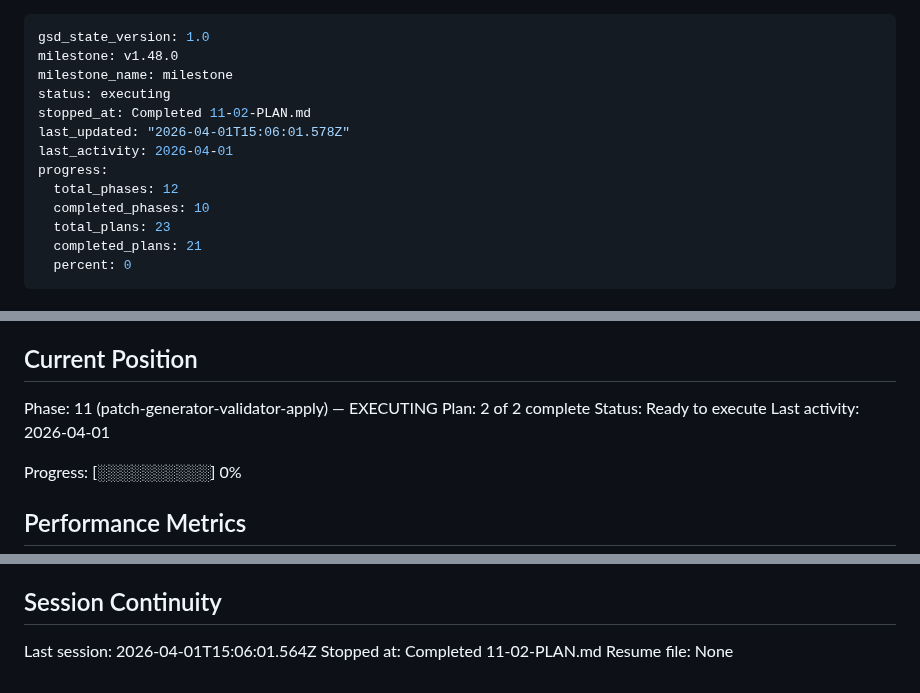
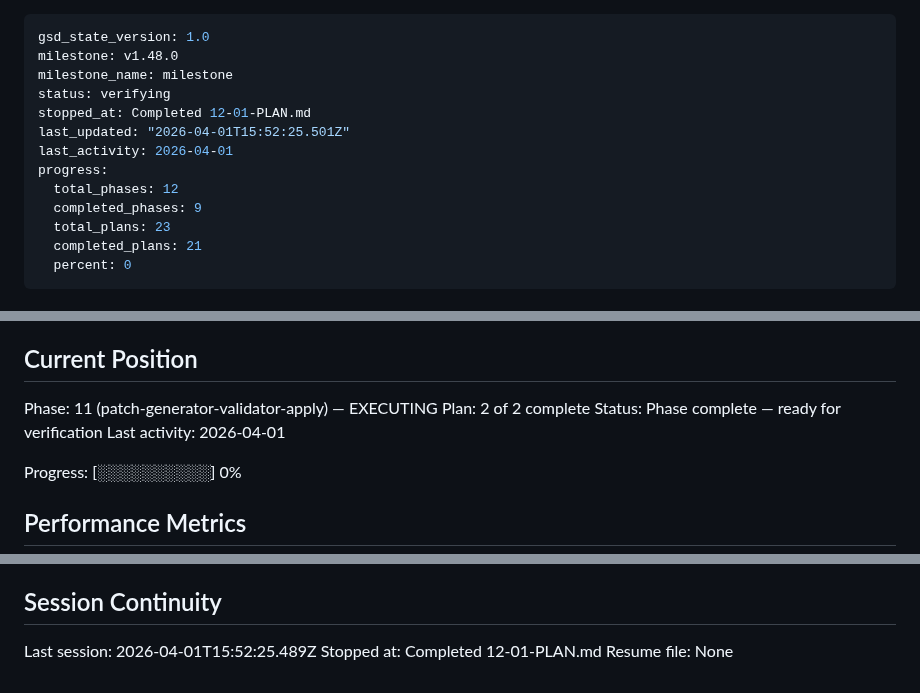
Before and after one commit to lucgeorgesluc-blip/Social-Engine, a Markdown page: .planning/STATE.md, 3 parts joined by grey strips. Rendered like a GitHub page.

Commit message:
docs(12-01): complete dashboard audit tab plan — health grid + backend routes
- SUMMARY: 2 tasks, 3 files, 14min execution
- STATE: advanced to plan 2 of 2, 91% progress
- ROADMAP: phase 12 in progress (1/2 plans)

```diff
--- a/.planning/STATE.md
+++ b/.planning/STATE.md
@@ -2,13 +2,13 @@
 gsd_state_version: 1.0
 milestone: v1.48.0
 milestone_name: milestone
-status: executing
-stopped_at: Completed 11-02-PLAN.md
-last_updated: "2026-04-01T15:06:01.578Z"
+status: verifying
+stopped_at: Completed 12-01-PLAN.md
+last_updated: "2026-04-01T15:52:25.501Z"
 last_activity: 2026-04-01
 progress:
   total_phases: 12
-  completed_phases: 10
+  completed_phases: 9
   total_plans: 23
   completed_plans: 21
   percent: 0
@@ -27,7 +27,7 @@ See: .planning/PROJECT.md (updated 2026-03-29)
 
 Phase: 11 (patch-generator-validator-apply) — EXECUTING
 Plan: 2 of 2 complete
-Status: Ready to execute
+Status: Phase complete — ready for verification
 Last activity: 2026-04-01
 
 Progress: [░░░░░░░░░░] 0%
@@ -130,6 +133,6 @@ None yet.
 
 ## Session Continuity
 
-Last session: 2026-04-01T15:06:01.564Z
-Stopped at: Completed 11-02-PLAN.md
+Last session: 2026-04-01T15:52:25.489Z
+Stopped at: Completed 12-01-PLAN.md
 Resume file: None
```
Also changed, not shown: other parts of .planning/STATE.md (+3 -0 lines), .planning/ROADMAP.md (+3 -3 lines), 1 other file.
